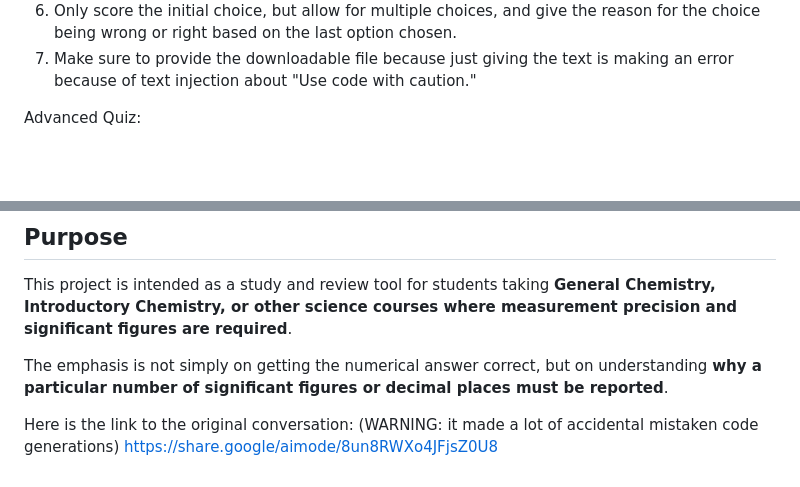
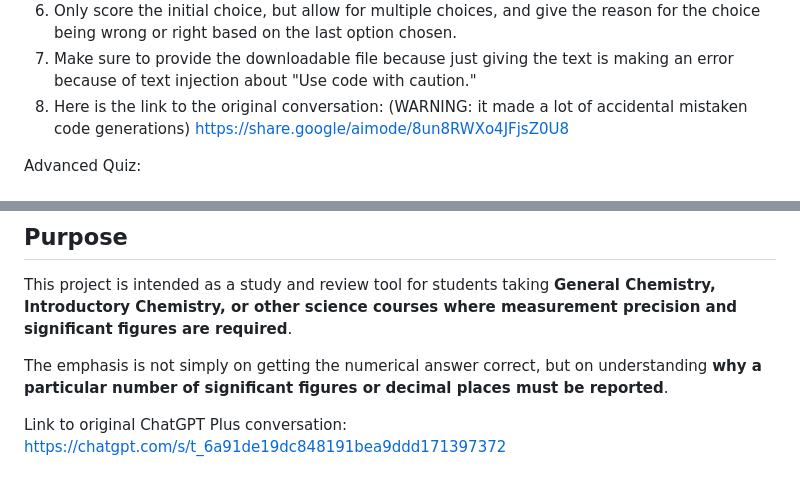
Before and after one commit to realityexpander/CHM-110-Significant-Figures-Quizlet, a Markdown page: README.md, 2 parts joined by grey strips. GitHub-like rendering; blank space fills up the shorter version.

Commit message:
Revise README with updated conversation link
Updated the README to include a link to the original ChatGPT Plus conversation and removed the previous link.

```diff
--- a/README.md
+++ b/README.md
@@ -26,6 +26,8 @@ Prompt for Gemini AI:
   5) Allow for "correct" and "incorrect" choices, like you have in your quiz.
   6) Only score the initial choice, but allow for multiple choices, and give the reason for the choice being wrong or right based on the last option chosen.
   7) Make sure to provide the downloadable file because just giving the text is making an error because of text injection about "Use code with caution."
+  8) Here is the link to the original conversation: (WARNING: it made a lot of accidental mistaken code generations)
+https://share.google/aimode/8un8RWXo4JFjsZ0U8
 
 Advanced Quiz:
 # Chemistry Significant Figures Advanced Quiz
@@ -126,6 +128,4 @@ This project is intended as a study and review tool for students taking **Genera
 
 The emphasis is not simply on getting the numerical answer correct, but on understanding **why a particular number of significant figures or decimal places must be reported**.
 
-
-Here is the link to the original conversation: (WARNING: it made a lot of accidental mistaken code generations)
-https://share.google/aimode/8un8RWXo4JFjsZ0U8
+Link to original ChatGPT Plus conversation: https://chatgpt.com/s/t_6a91de19dc848191bea9ddd171397372
```
